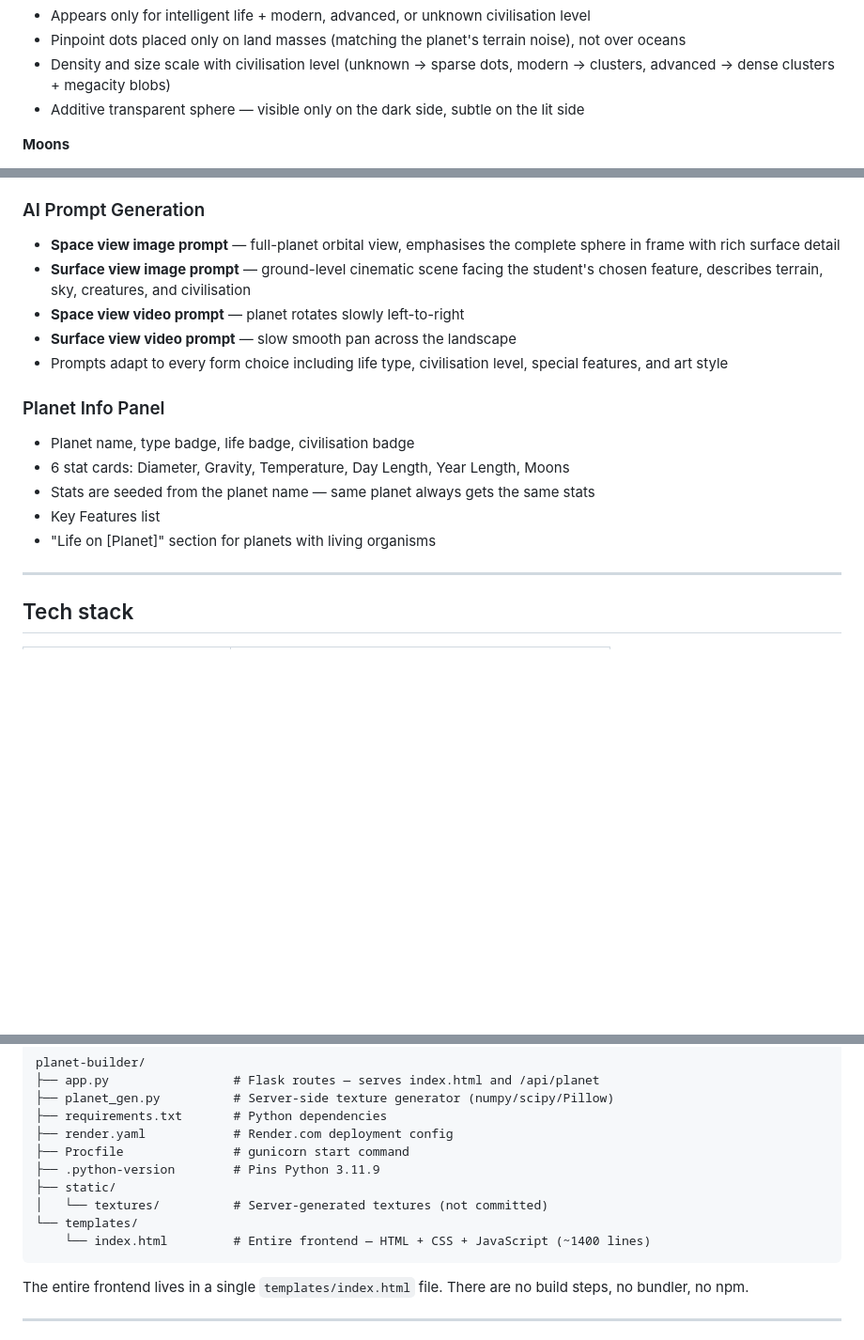
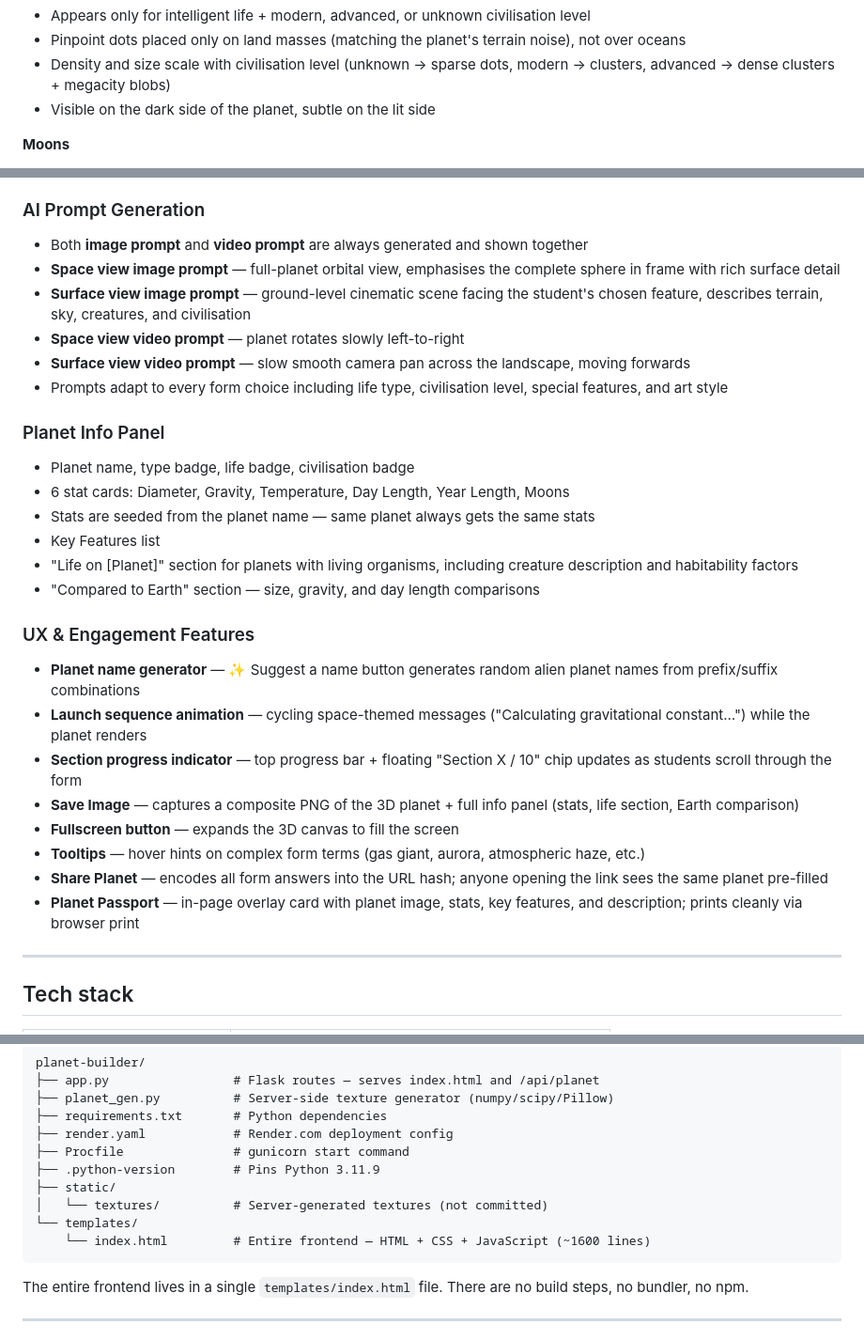
Before and after one commit to lord-buttock/planet-builder, a Markdown page: README.md, 3 parts joined by grey strips. Shown at 94% size. Drawn GitHub-style; blank space fills up the shorter version.

Commit message:
docs: update README with UX features, Earth comparison, and current state

````diff
--- a/README.md
+++ b/README.md
@@ -46,7 +47,7 @@ Every form choice drives a visible change in the 3D model:
 - Appears only for intelligent life + modern, advanced, or unknown civilisation level
 - Pinpoint dots placed only on land masses (matching the planet's terrain noise), not over oceans
 - Density and size scale with civilisation level (unknown → sparse dots, modern → clusters, advanced → dense clusters + megacity blobs)
-- Additive transparent sphere — visible only on the dark side, subtle on the lit side
+- Visible on the dark side of the planet, subtle on the lit side
 
 **Moons**
 - One large moon, two smaller moons, several moons + ringed neighbour, or a distant neighbouring planet
@@ -66,10 +67,11 @@ Every form choice drives a visible change in the 3D model:
 
 ### AI Prompt Generation
 
+- Both **image prompt** and **video prompt** are always generated and shown together
 - **Space view image prompt** — full-planet orbital view, emphasises the complete sphere in frame with rich surface detail
 - **Surface view image prompt** — ground-level cinematic scene facing the student's chosen feature, describes terrain, sky, creatures, and civilisation
 - **Space view video prompt** — planet rotates slowly left-to-right
-- **Surface view video prompt** — slow smooth pan across the landscape
+- **Surface view video prompt** — slow smooth camera pan across the landscape, moving forwards
 - Prompts adapt to every form choice including life type, civilisation level, special features, and art style
 
 ### Planet Info Panel
@@ -78,7 +80,19 @@ Every form choice drives a visible change in the 3D model:
 - 6 stat cards: Diameter, Gravity, Temperature, Day Length, Year Length, Moons
 - Stats are seeded from the planet name — same planet always gets the same stats
 - Key Features list
-- "Life on [Planet]" section for planets with living organisms
+- "Life on [Planet]" section for planets with living organisms, including creature description and habitability factors
+- "Compared to Earth" section — size, gravity, and day length comparisons
+
+### UX & Engagement Features
+
+- **Planet name generator** — ✨ Suggest a name button generates random alien planet names from prefix/suffix combinations
+- **Launch sequence animation** — cycling space-themed messages ("Calculating gravitational constant…") while the planet renders
+- **Section progress indicator** — top progress bar + floating "Section X / 10" chip updates as students scroll through the form
+- **Save Image** — captures a composite PNG of the 3D planet + full info panel (stats, life section, Earth comparison)
+- **Fullscreen button** — expands the 3D canvas to fill the screen
+- **Tooltips** — hover hints on complex form terms (gas giant, aurora, atmospheric haze, etc.)
+- **Share Planet** — encodes all form answers into the URL hash; anyone opening the link sees the same planet pre-filled
+- **Planet Passport** — in-page overlay card with planet image, stats, key features, and description; prints cleanly via browser print
 
 ---
 
@@ -108,7 +122,7 @@ planet-builder/
 ├── static/
 │   └── textures/          # Server-generated textures (not committed)
 └── templates/
-    └── index.html         # Entire frontend — HTML + CSS + JavaScript (~1400 lines)
+    └── index.html         # Entire frontend — HTML + CSS + JavaScript (~1600 lines)
 ```
 
 The entire frontend lives in a single `templates/index.html` file. There are no build steps, no bundler, no npm.
````
Also changed, not shown: other parts of README.md (+1 -0 lines).
